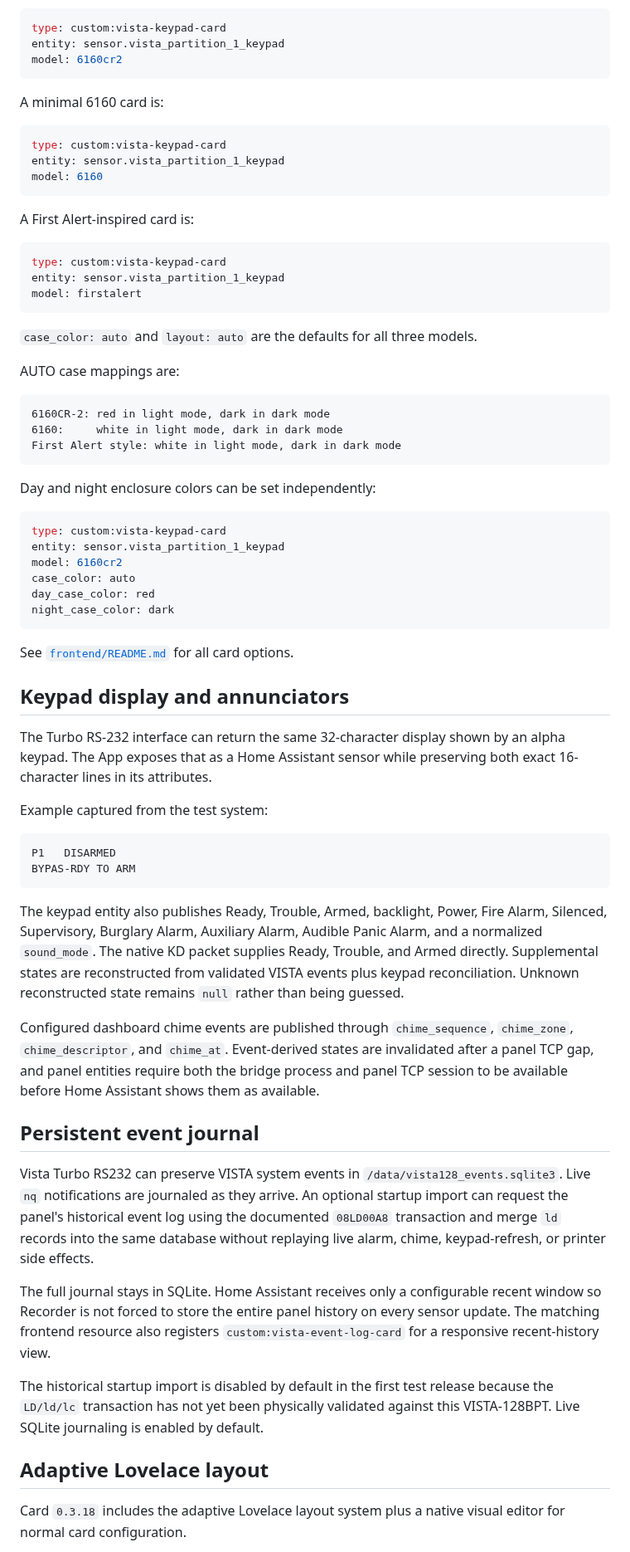
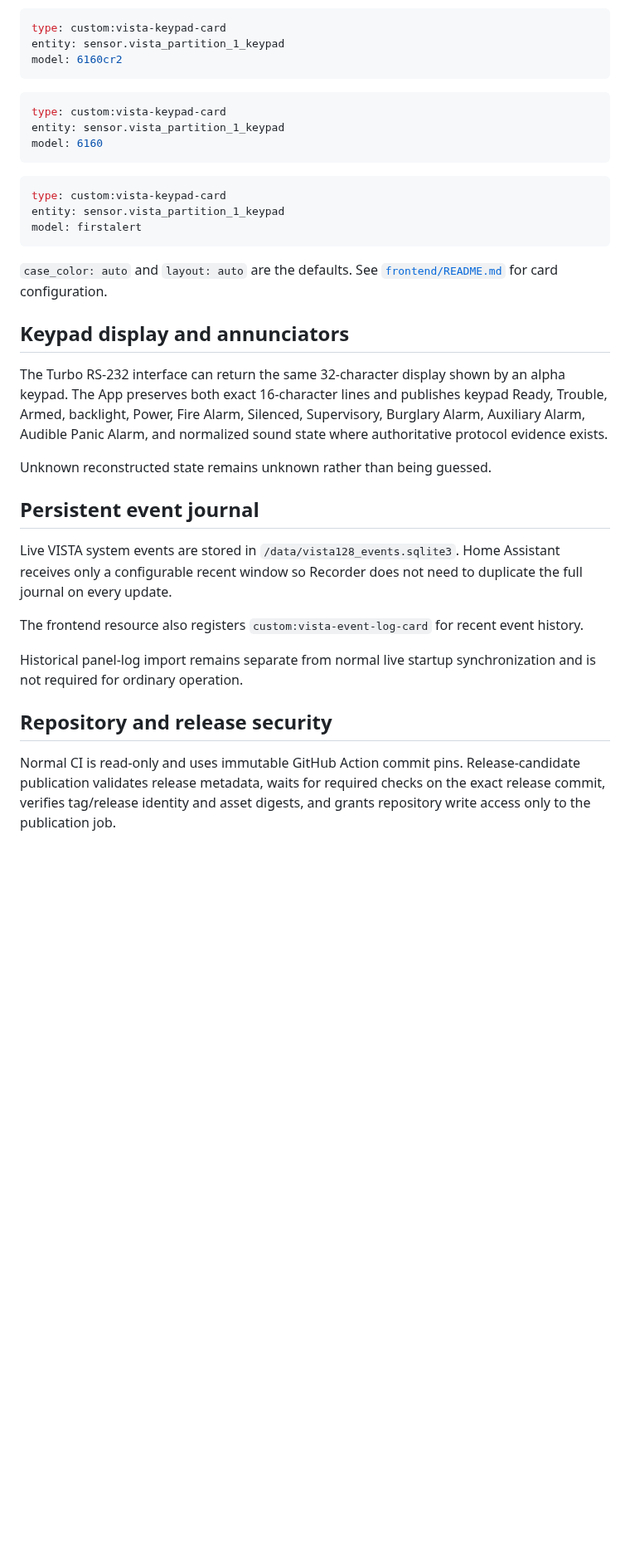
Before and after one commit to wtc-brycel/vistaturbo-hass, a Markdown page: README.md, the part around one of its changes. Shown at 83% size. Drawn GitHub-style; blank space fills up the shorter version.

````diff
--- a/README.md
+++ b/README.md
@@ -117,15 +129,11 @@ entity: sensor.vista_partition_1_keypad
 model: 6160cr2
 ```
 
-A minimal 6160 card is:
-
 ```yaml
 type: custom:vista-keypad-card
 entity: sensor.vista_partition_1_keypad
 model: 6160
 ```
-
-A First Alert-inspired card is:
 
 ```yaml
 type: custom:vista-keypad-card
@@ -133,53 +141,23 @@ entity: sensor.vista_partition_1_keypad
 model: firstalert
 ```
 
-`case_color: auto` and `layout: auto` are the defaults for all three models.
-
-AUTO case mappings are:
-
-```text
-6160CR-2: red in light mode, dark in dark mode
-6160:     white in light mode, dark in dark mode
-First Alert style: white in light mode, dark in dark mode
-```
-
-Day and night enclosure colors can be set independently:
-
-```yaml
-type: custom:vista-keypad-card
-entity: sensor.vista_partition_1_keypad
-model: 6160cr2
-case_color: auto
-day_case_color: red
-night_case_color: dark
-```
-
-See [`frontend/README.md`](frontend/README.md) for all card options.
+`case_color: auto` and `layout: auto` are the defaults. See [`frontend/README.md`](frontend/README.md) for card configuration.
 
 ## Keypad display and annunciators
 
-The Turbo RS-232 interface can return the same 32-character display shown by an alpha keypad. The App exposes that as a Home Assistant sensor while preserving both exact 16-character lines in its attributes.
+The Turbo RS-232 interface can return the same 32-character display shown by an alpha keypad. The App preserves both exact 16-character lines and publishes keypad Ready, Trouble, Armed, backlight, Power, Fire Alarm, Silenced, Supervisory, Burglary Alarm, Auxiliary Alarm, Audible Panic Alarm, and normalized sound state where authoritative protocol evidence exists.
 
-Example captured from the test system:
-
-```text
-P1   DISARMED
-BYPAS-RDY TO ARM
-```
-
-The keypad entity also publishes Ready, Trouble, Armed, backlight, Power, Fire Alarm, Silenced, Supervisory, Burglary Alarm, Auxiliary Alarm, Audible Panic Alarm, and a normalized `sound_mode`. The native KD packet supplies Ready, Trouble, and Armed directly. Supplemental states are reconstructed from validated VISTA events plus keypad reconciliation. Unknown reconstructed state remains `null` rather than being guessed.
-
-Configured dashboard chime events are published through `chime_sequence`, `chime_zone`, `chime_descriptor`, and `chime_at`. Event-derived states are invalidated after a panel TCP gap, and panel entities require both the bridge process and panel TCP session to be available before Home Assistant shows them as available.
+Unknown reconstructed state remains unknown rather than being guessed.
 
 ## Persistent event journal
 
-Vista Turbo RS232 can preserve VISTA system events in `/data/vista128_events.sqlite3`. Live `nq` notifications are journaled as they arrive. An optional startup import can request the panel's historical event log using the documented `08LD00A8` transaction and merge `ld` records into the same database without replaying live alarm, chime, keypad-refresh, or printer side effects.
+Live VISTA system events are stored in `/data/vista128_events.sqlite3`. Home Assistant receives only a configurable recent window so Recorder does not need to duplicate the full journal on every update.
 
-The full journal stays in SQLite. Home Assistant receives only a configurable recent window so Recorder is not forced to store the entire panel history on every sensor update. The matching frontend resource also registers `custom:vista-event-log-card` for a responsive recent-history view.
+The frontend resource also registers `custom:vista-event-log-card` for recent event history.
 
-The historical startup import is disabled by default in the first test release because the `LD/ld/lc` transaction has not yet been physically validated against this VISTA-128BPT. Live SQLite journaling is enabled by default.
+Historical panel-log import remains separate from normal live startup synchronization and is not required for ordinary operation.
 
-## Adaptive Lovelace layout
+## Repository and release security
 
-Card `0.3.18` includes the adaptive Lovelace layout system plus a native visual editor for normal card configuration.
+Normal CI is read-only and uses immutable GitHub Action commit pins. Release-candidate publication validates release metadata, waits for required checks on the exact release commit, verifies tag/release identity and asset digests, and grants repository write access only to the publication job.
 
````
Also changed, not shown: other parts of README.md (+65 -90 lines).
